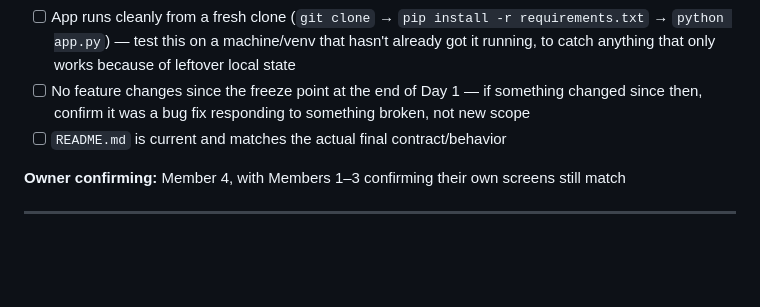
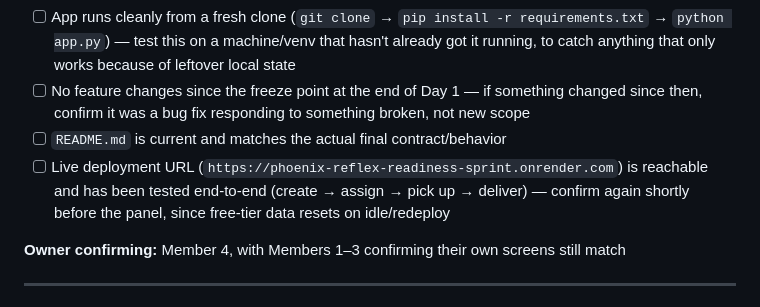
Before and after one commit to Wycliffe-M/phoenix-reflex-readiness-sprint, a Markdown page: docs/Reflex_Submission_Checklist.md, the part around the change. Drawn GitHub-style; blank space fills up the shorter version.

Commit message:
docs: add live deployment verification to submission checklist

```diff
--- a/docs/Reflex_Submission_Checklist.md
+++ b/docs/Reflex_Submission_Checklist.md
@@ -11,6 +11,7 @@ This maps 1:1 to the brief's own "Deliverables Checklist." Don't submit until ev
 - [ ] App runs cleanly from a fresh clone (`git clone` → `pip install -r requirements.txt` → `python app.py`) — test this on a machine/venv that hasn't already got it running, to catch anything that only works because of leftover local state
 - [ ] No feature changes since the freeze point at the end of Day 1 — if something changed since then, confirm it was a bug fix responding to something broken, not new scope
 - [ ] `README.md` is current and matches the actual final contract/behavior
+- [ ] Live deployment URL (`https://phoenix-reflex-readiness-sprint.onrender.com`) is reachable and has been tested end-to-end (create → assign → pick up → deliver) — confirm again shortly before the panel, since free-tier data resets on idle/redeploy
 
 **Owner confirming:** Member 4, with Members 1–3 confirming their own screens still match
 
```
